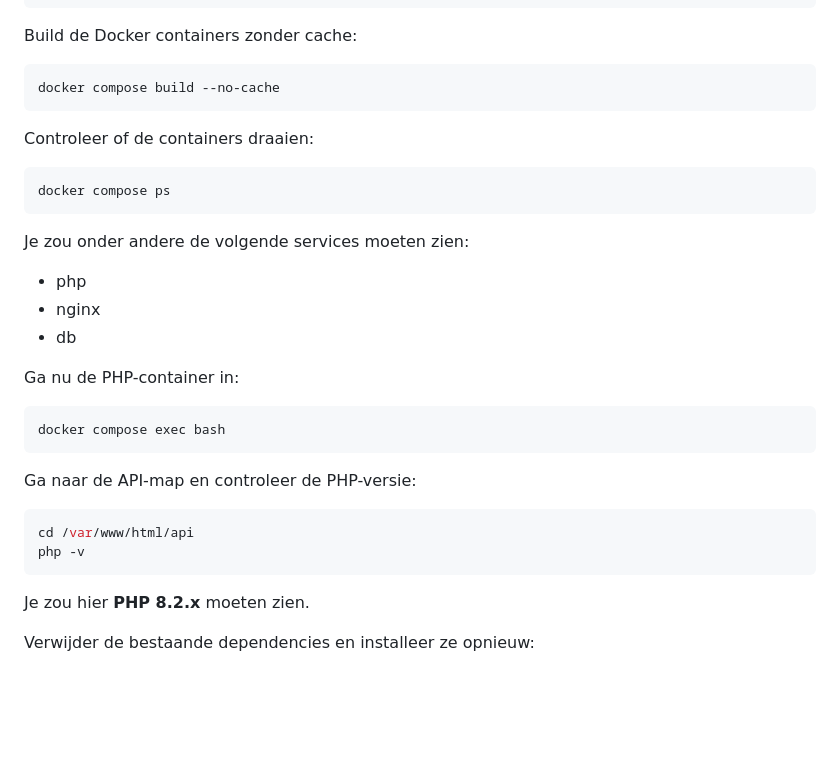
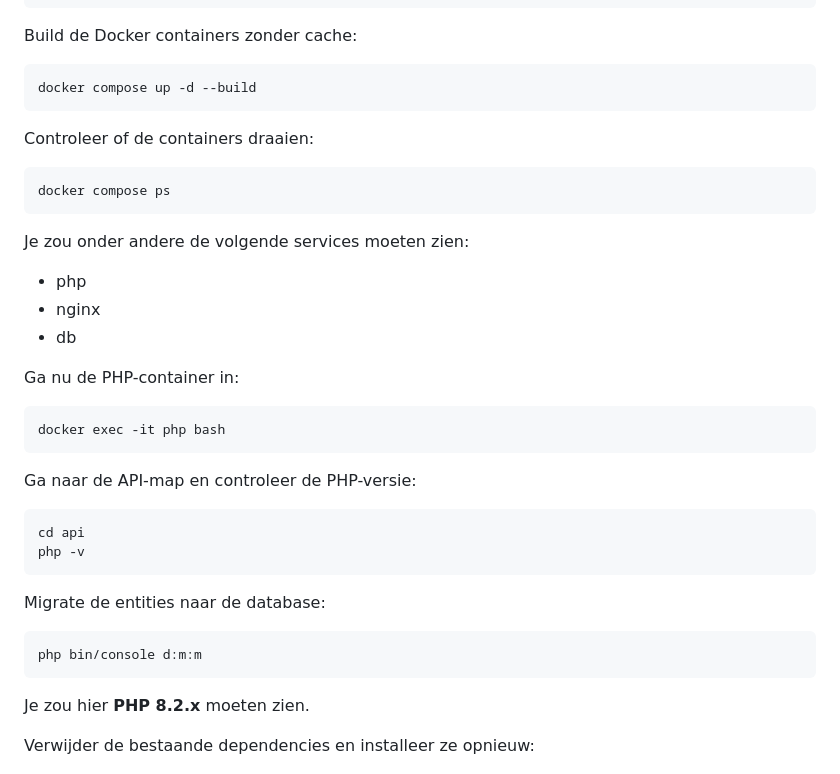
Before and after one commit to Bit-Academy-Students/table-time, a Markdown page: README.md, the part around the change. Rendered like a GitHub page; blank space fills up the shorter version.

Commit message:
Revise Docker commands and add database migration
Updated Docker commands and added migration step.

````diff
--- a/README.md
+++ b/README.md
@@ -106,7 +106,7 @@ cd table-time/Docker
 Build de Docker containers zonder cache:
 
 ```bash
-docker compose build --no-cache
+docker compose up -d --build
 ```
 
 Controleer of de containers draaien:
@@ -123,14 +123,20 @@ Je zou onder andere de volgende services moeten zien:
 Ga nu de PHP-container in:
 
 ```bash
-docker compose exec bash
+docker exec -it php bash
 ```
 
 Ga naar de API-map en controleer de PHP-versie:
 
 ```bash
-cd /var/www/html/api
+cd api
 php -v
+```
+
+Migrate de entities naar de database:
+
+```bash
+php bin/console d:m:m
 ```
 
 Je zou hier **PHP 8.2.x** moeten zien.
````
